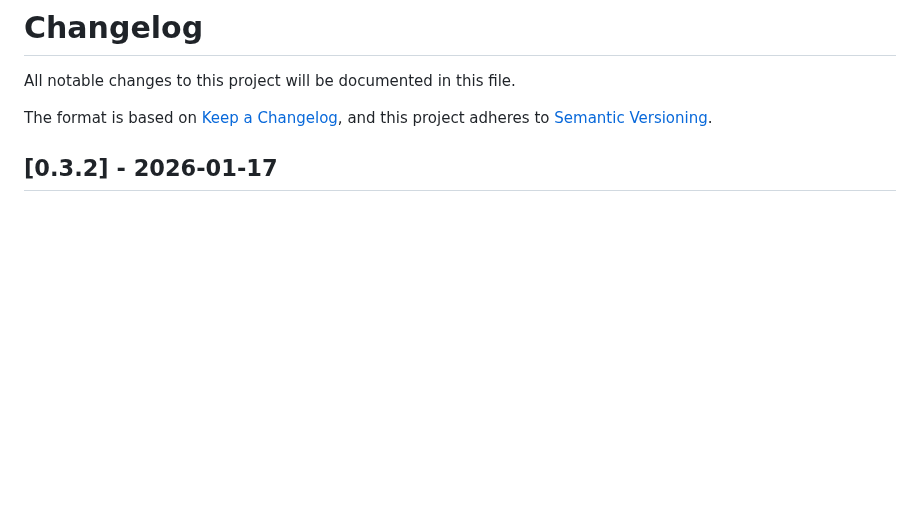
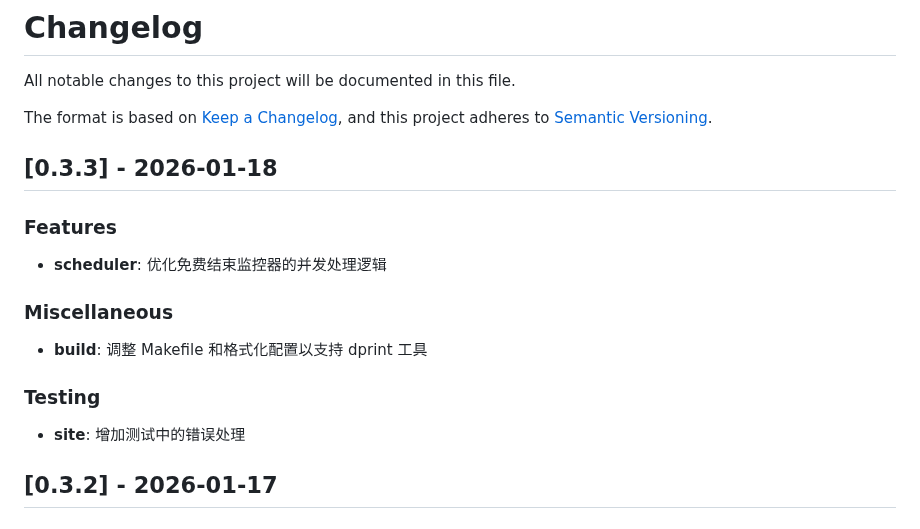
Before and after one commit to sunerpy/pt-tools, a Markdown page: CHANGELOG.md, the part around the change. GitHub-like rendering; blank space fills up the shorter version.

Commit message:
chore(changelog): update CHANGELOG.md [skip ci]

```diff
--- a/CHANGELOG.md
+++ b/CHANGELOG.md
@@ -4,6 +4,20 @@ All notable changes to this project will be documented in this file.
 
 The format is based on [Keep a Changelog](https://keepachangelog.com/en/1.0.0/),
 and this project adheres to [Semantic Versioning](https://semver.org/spec/v2.0.0.html).
+
+## [0.3.3] - 2026-01-18
+
+### Features
+
+- **scheduler**: 优化免费结束监控器的并发处理逻辑
+
+### Miscellaneous
+
+- **build**: 调整 Makefile 和格式化配置以支持 dprint 工具
+
+### Testing
+
+- **site**: 增加测试中的错误处理
 
 ## [0.3.2] - 2026-01-17
 
```
